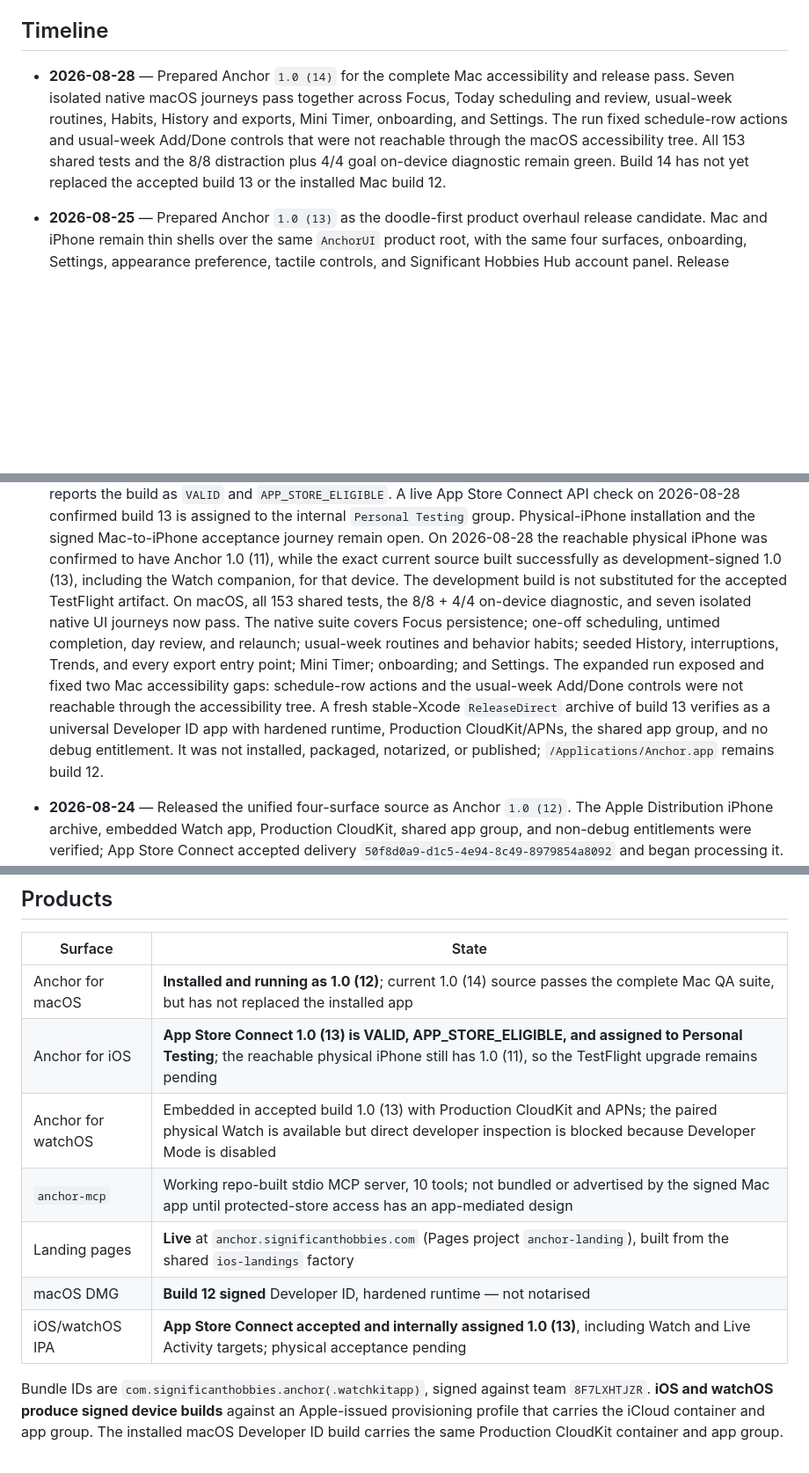
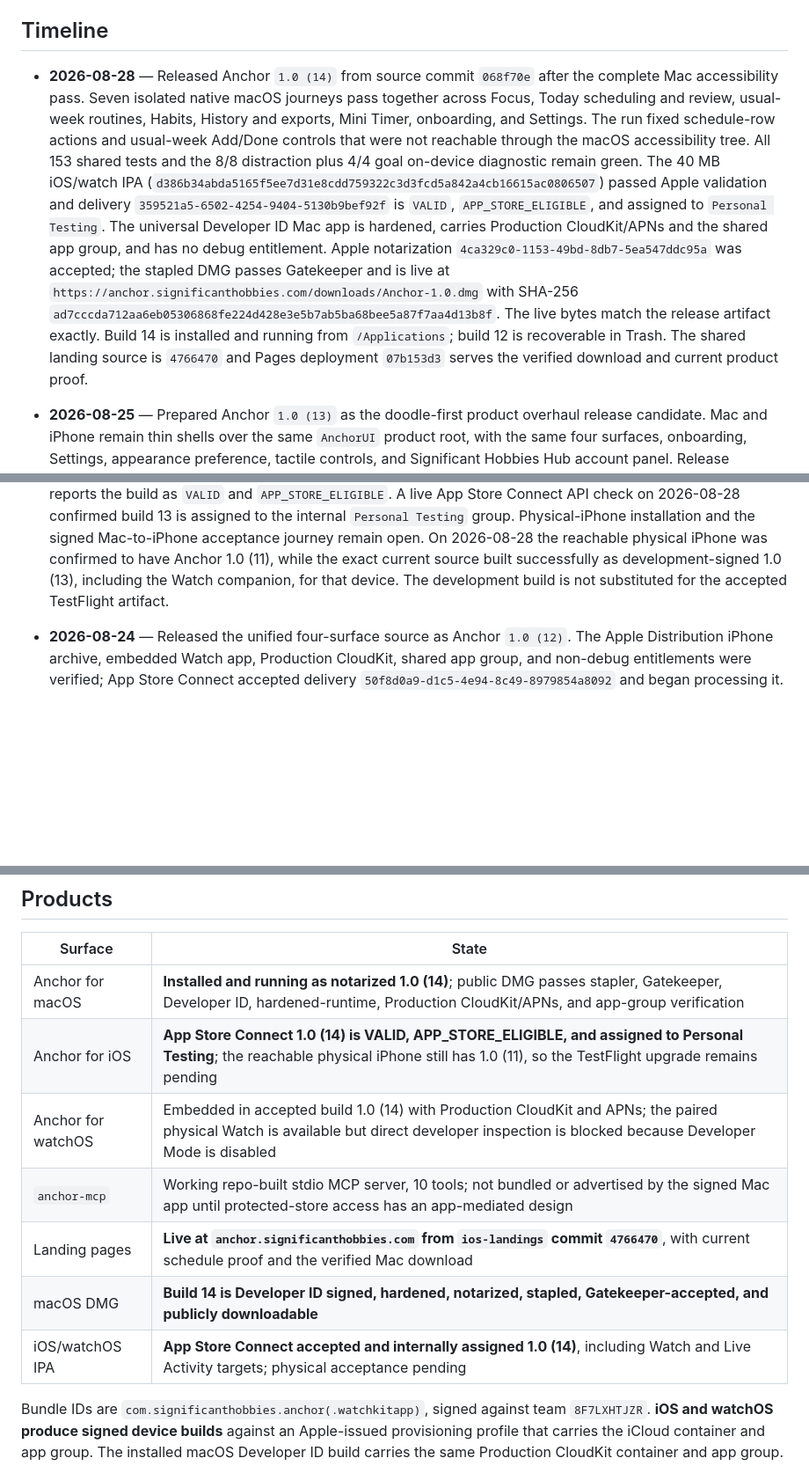
Before and after one commit to Significant-Hobbies/anchor, a Markdown page: PROJECT_STATUS.md, 3 parts joined by grey strips. Shown at 88% size. Rendered like a GitHub page; blank space fills up the shorter version.

Commit message:
docs: record Anchor 1.0 build 14 release

```diff
--- a/PROJECT_STATUS.md
+++ b/PROJECT_STATUS.md
@@ -33,14 +33,26 @@ Requires macOS 26 / iOS 26 / watchOS 26 and Xcode 27. Team `8F7LXHTJZR`.
 
 ## Timeline
 
-- **2026-08-28** — Prepared Anchor `1.0 (14)` for the complete Mac accessibility
-  and release pass. Seven isolated native macOS journeys pass together across
+- **2026-08-28** — Released Anchor `1.0 (14)` from source commit `068f70e` after
+  the complete Mac accessibility pass. Seven isolated native macOS journeys pass together across
   Focus, Today scheduling and review, usual-week routines, Habits, History and
   exports, Mini Timer, onboarding, and Settings. The run fixed schedule-row
   actions and usual-week Add/Done controls that were not reachable through the
   macOS accessibility tree. All 153 shared tests and the 8/8 distraction plus
-  4/4 goal on-device diagnostic remain green. Build 14 has not yet replaced the
-  accepted build 13 or the installed Mac build 12.
+  4/4 goal on-device diagnostic remain green. The 40 MB iOS/watch IPA
+  (`d386b34abda5165f5ee7d31e8cdd759322c3d3fcd5a842a4cb16615ac0806507`)
+  passed Apple validation and delivery `359521a5-6502-4254-9404-5130b9bef92f`
+  is `VALID`, `APP_STORE_ELIGIBLE`, and assigned to `Personal Testing`. The
+  universal Developer ID Mac app is hardened, carries Production CloudKit/APNs
+  and the shared app group, and has no debug entitlement. Apple notarization
+  `4ca329c0-1153-49bd-8db7-5ea547ddc95a` was accepted; the stapled DMG passes
+  Gatekeeper and is live at
+  `https://anchor.significanthobbies.com/downloads/Anchor-1.0.dmg` with SHA-256
+  `ad7cccda712aa6eb05306868fe224d428e3e5b7ab5ba68bee5a87f7aa4d13b8f`.
+  The live bytes match the release artifact exactly. Build 14 is installed and
+  running from `/Applications`; build 12 is recoverable in Trash. The shared
+  landing source is `4766470` and Pages deployment `07b153d3` serves the verified
+  download and current product proof.
 
 - **2026-08-25** — Prepared Anchor `1.0 (13)` as the doodle-first product
   overhaul release candidate. Mac and iPhone remain thin shells over the same
@@ -63,18 +75,7 @@ Requires macOS 26 / iOS 26 / watchOS 26 and Xcode 27. Team `8F7LXHTJZR`.
   physical iPhone was confirmed to have Anchor 1.0 (11), while the exact current
   source built successfully as development-signed 1.0 (13), including the Watch
   companion, for that device. The development build is not substituted for the
-  accepted TestFlight artifact. On macOS, all 153 shared tests, the 8/8 + 4/4
-  on-device diagnostic, and seven isolated native UI journeys now pass. The
-  native suite covers Focus persistence; one-off scheduling, untimed completion,
-  day review, and relaunch; usual-week routines and behavior habits; seeded
-  History, interruptions, Trends, and every export entry point; Mini Timer;
-  onboarding; and Settings. The expanded run exposed and fixed two Mac
-  accessibility gaps: schedule-row actions and the usual-week Add/Done controls
-  were not reachable through the accessibility tree. A fresh stable-Xcode
-  `ReleaseDirect` archive of build 13 verifies as a universal Developer ID app
-  with hardened runtime, Production CloudKit/APNs, the shared app group, and no
-  debug entitlement. It was not installed, packaged, notarized, or published;
-  `/Applications/Anchor.app` remains build 12.
+  accepted TestFlight artifact.
 
 - **2026-08-24** — Released the unified four-surface source as Anchor `1.0
   (12)`. The Apple Distribution iPhone archive, embedded Watch app, Production
@@ -243,13 +244,13 @@ Requires macOS 26 / iOS 26 / watchOS 26 and Xcode 27. Team `8F7LXHTJZR`.
 
 | Surface | State |
 | --- | --- |
-| Anchor for macOS | **Installed and running as 1.0 (12)**; current 1.0 (14) source passes the complete Mac QA suite, but has not replaced the installed app |
-| Anchor for iOS | **App Store Connect 1.0 (13) is VALID, APP_STORE_ELIGIBLE, and assigned to Personal Testing**; the reachable physical iPhone still has 1.0 (11), so the TestFlight upgrade remains pending |
-| Anchor for watchOS | Embedded in accepted build 1.0 (13) with Production CloudKit and APNs; the paired physical Watch is available but direct developer inspection is blocked because Developer Mode is disabled |
+| Anchor for macOS | **Installed and running as notarized 1.0 (14)**; public DMG passes stapler, Gatekeeper, Developer ID, hardened-runtime, Production CloudKit/APNs, and app-group verification |
+| Anchor for iOS | **App Store Connect 1.0 (14) is VALID, APP_STORE_ELIGIBLE, and assigned to Personal Testing**; the reachable physical iPhone still has 1.0 (11), so the TestFlight upgrade remains pending |
+| Anchor for watchOS | Embedded in accepted build 1.0 (14) with Production CloudKit and APNs; the paired physical Watch is available but direct developer inspection is blocked because Developer Mode is disabled |
 | `anchor-mcp` | Working repo-built stdio MCP server, 10 tools; not bundled or advertised by the signed Mac app until protected-store access has an app-mediated design |
-| Landing pages | **Live** at `anchor.significanthobbies.com` (Pages project `anchor-landing`), built from the shared `ios-landings` factory |
-| macOS DMG | **Build 12 signed** Developer ID, hardened runtime — not notarised |
-| iOS/watchOS IPA | **App Store Connect accepted and internally assigned 1.0 (13)**, including Watch and Live Activity targets; physical acceptance pending |
+| Landing pages | **Live at `anchor.significanthobbies.com` from `ios-landings` commit `4766470`**, with current schedule proof and the verified Mac download |
+| macOS DMG | **Build 14 is Developer ID signed, hardened, notarized, stapled, Gatekeeper-accepted, and publicly downloadable** |
+| iOS/watchOS IPA | **App Store Connect accepted and internally assigned 1.0 (14)**, including Watch and Live Activity targets; physical acceptance pending |
 
 Bundle IDs are `com.significanthobbies.anchor(.watchkitapp)`, signed against team
 `8F7LXHTJZR`. **iOS and watchOS produce signed device builds** against an
```
Also changed, not shown: other parts of PROJECT_STATUS.md (+2 -4 lines), docs/decisions.md (+7 -8 lines).
